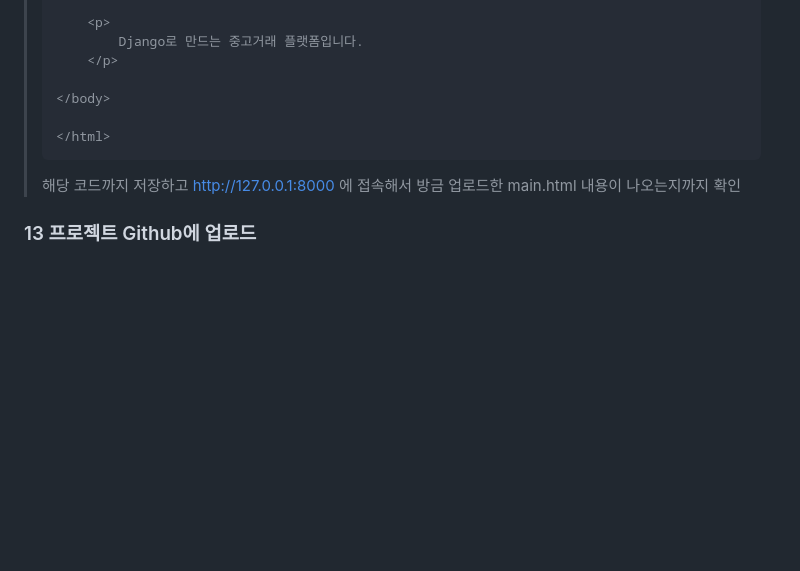
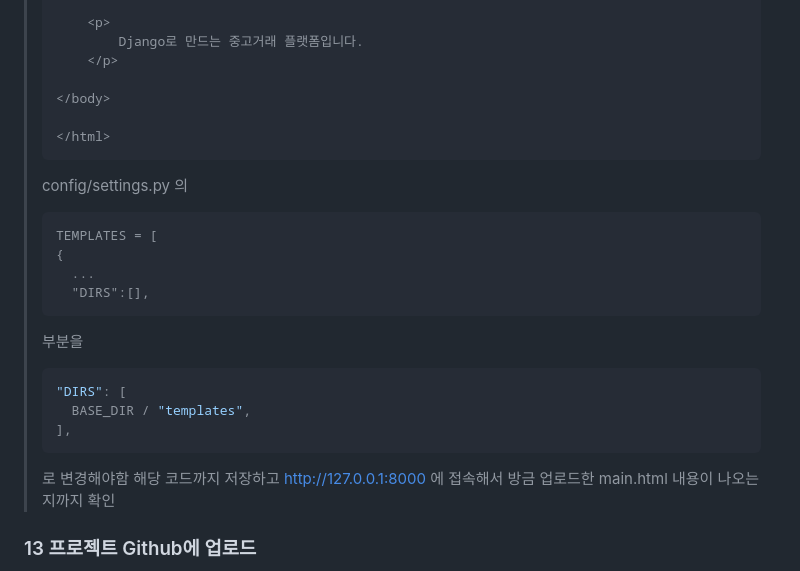
Before and after one commit to realbro-0618/Django_danggeun_market, a Markdown page: 수업내용 정리.md, the part around the change. Rendered like a GitHub page; blank space fills up the shorter version.

Commit message:
1주차 12번 내용 수정

````diff
--- a/수업내용 정리.md
+++ b/수업내용 정리.md
@@ -186,6 +186,20 @@
 > </html>
 > ```
 >
+> config/settings.py 의
+> ```
+> TEMPLATES = [
+> {
+>   ...
+>   "DIRS":[],
+> ```
+> 부분을
+> ```python
+> "DIRS": [
+>   BASE_DIR / "templates",
+> ],
+> ```
+> 로 변경해야함
 > 해당 코드까지 저장하고 http://127.0.0.1:8000 에 접속해서 방금 업로드한 main.html 내용이 나오는지까지 확인
 
 
````
